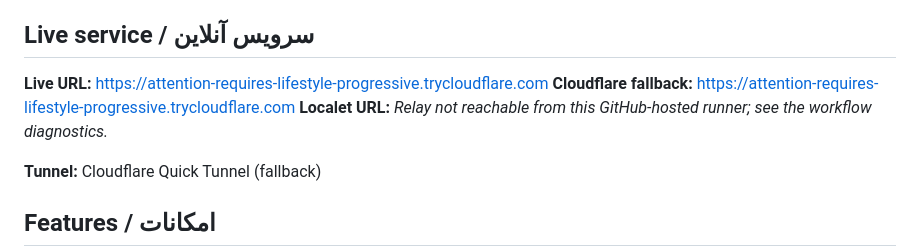
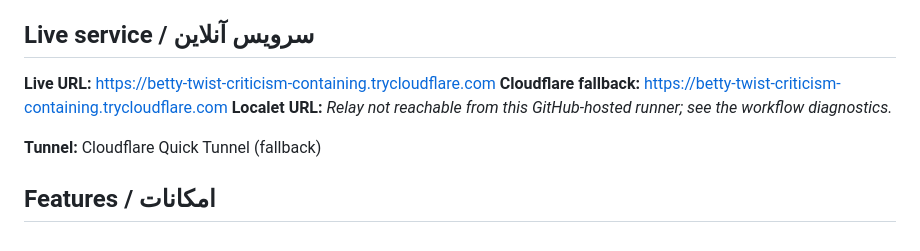
Before and after one commit to Amsh23/PicoHub, a Markdown page: README.md, the part around the change. Rendered like a GitHub page.

Commit message:
Update verified PicoHub public tunnel URL

```diff
--- a/README.md
+++ b/README.md
@@ -4,8 +4,8 @@
 
 ## Live service / سرویس آنلاین
 
-**Live URL:** [https://attention-requires-lifestyle-progressive.trycloudflare.com](https://attention-requires-lifestyle-progressive.trycloudflare.com)
-**Cloudflare fallback:** [https://attention-requires-lifestyle-progressive.trycloudflare.com](https://attention-requires-lifestyle-progressive.trycloudflare.com)
+**Live URL:** [https://betty-twist-criticism-containing.trycloudflare.com](https://betty-twist-criticism-containing.trycloudflare.com)
+**Cloudflare fallback:** [https://betty-twist-criticism-containing.trycloudflare.com](https://betty-twist-criticism-containing.trycloudflare.com)
 **Localet URL:** _Relay not reachable from this GitHub-hosted runner; see the workflow diagnostics._
 
 **Tunnel:** Cloudflare Quick Tunnel (fallback)
```
